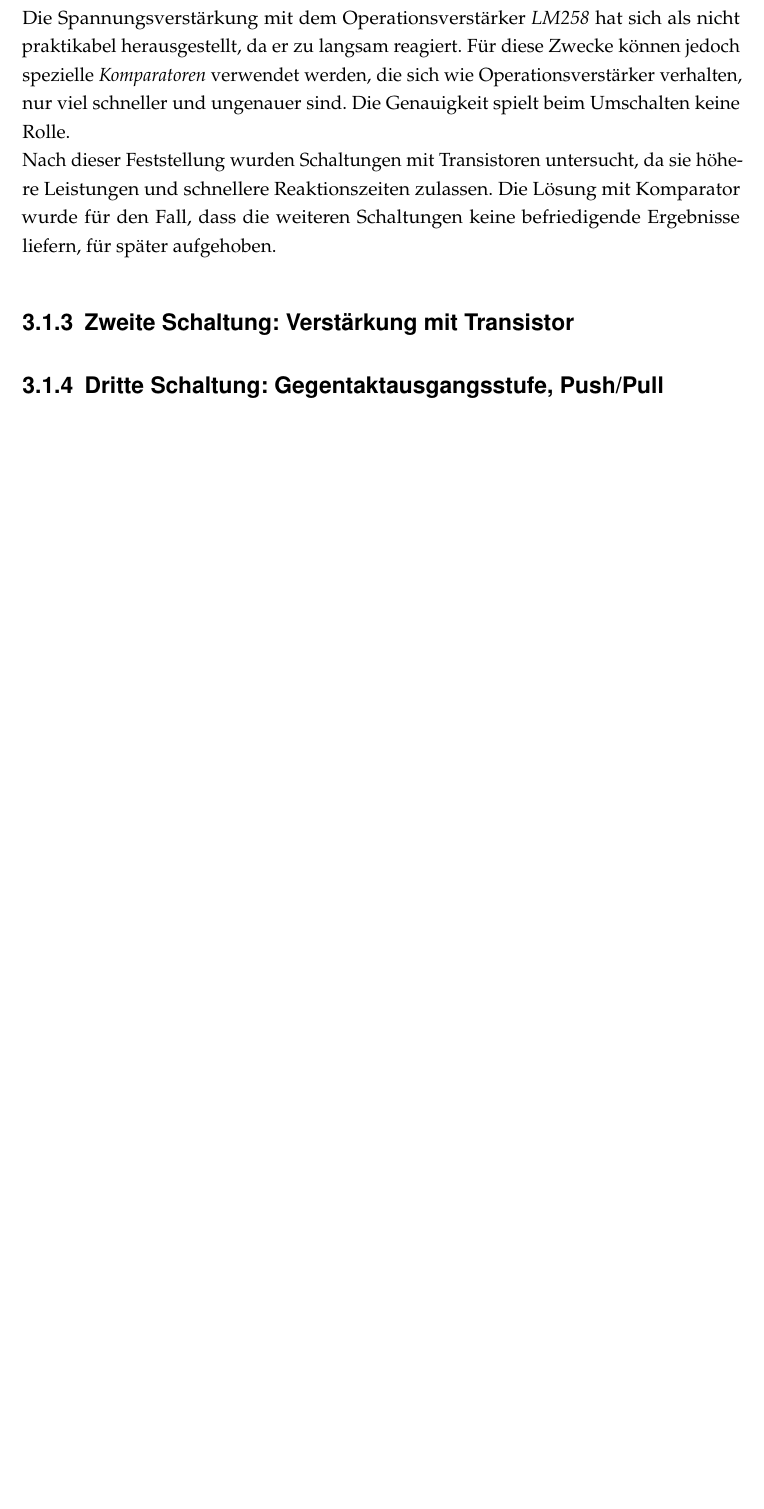
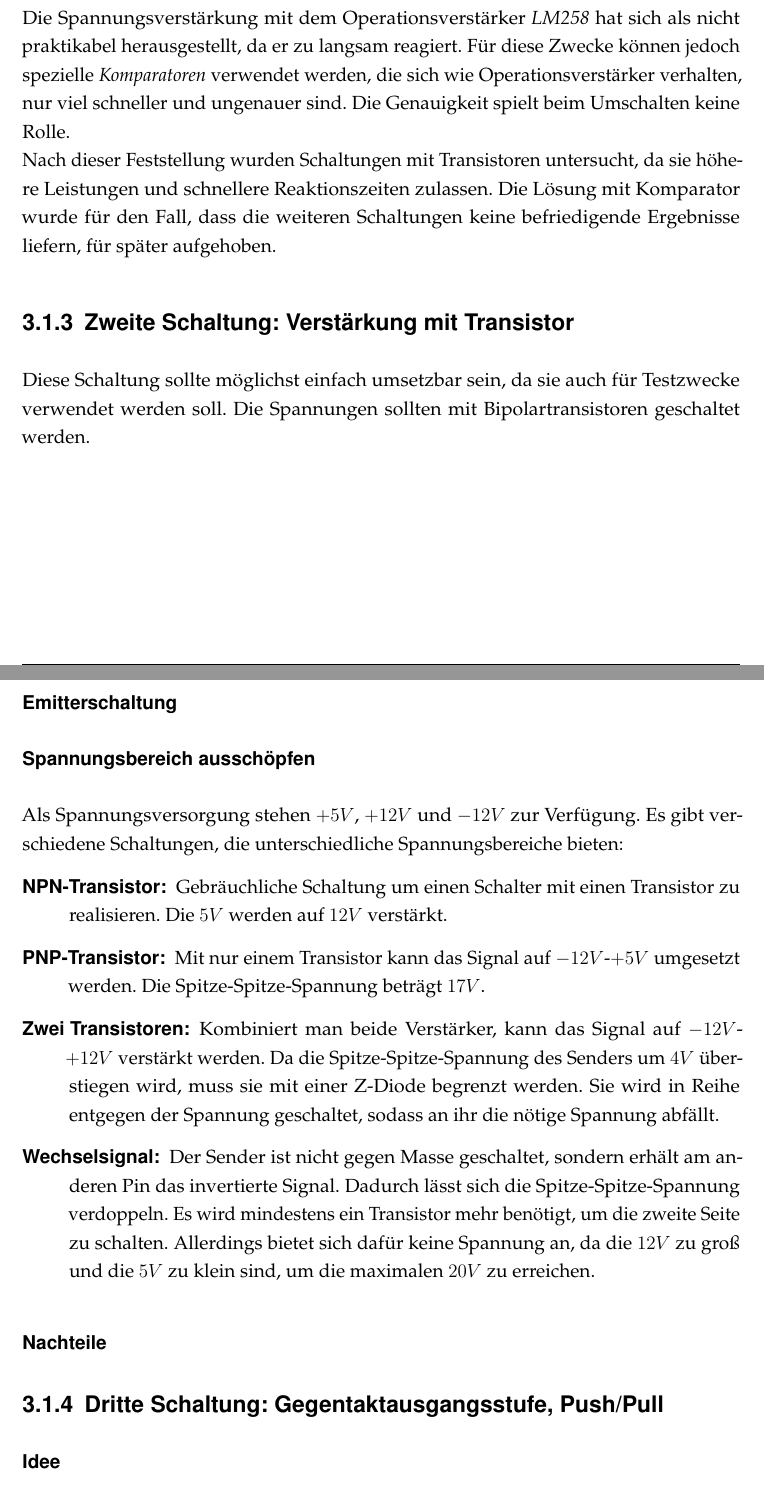
Before and after one commit to boomshanka/Studienarbeit, a LaTeX thesis (doku/dokumentation.tex, which reads doku/content/03_schaltungen.tex): part of page 12 of 19 before the commit and two parts of pages 12 and 13 of 20 after it, the two joined at a grey line, cut so that both start at the same text, the shorter picture padded with empty space. Compiled offline with pdfLaTeX.

Commit message:
Kapitel Schaltungen weiter geschrieben. Transistorschaltungen angefangen.

```diff
--- a/doku/content/03_schaltungen.tex
+++ b/doku/content/03_schaltungen.tex
@@ -44,11 +44,29 @@ Nach dieser Feststellung wurden Schaltungen mit Transistoren untersucht, da sie
 
 
 \subsection{Zweite Schaltung: Verstärkung mit Transistor}
+Diese Schaltung sollte möglichst einfach umsetzbar sein, da sie auch für Testzwecke verwendet werden soll. Die Spannungen sollten mit Bipolartransistoren geschaltet werden.
+
+\subsubsection{Emitterschaltung}
+
+
+\subsubsection{Spannungsbereich ausschöpfen}
+Als Spannungsversorgung stehen $+5V$, $+12V$ und $-12V$ zur Verfügung. Es gibt verschiedene Schaltungen, die unterschiedliche Spannungsbereiche bieten:
+\begin{description}
+	\item[NPN-Transistor:] Gebräuchliche Schaltung um einen Schalter mit einen Transistor zu realisieren. Die $5V$ werden auf $12V$ verstärkt.
+	\item[PNP-Transistor:] Mit nur einem Transistor kann das Signal auf $-12V$-$+5V$ umgesetzt werden. Die Spitze-Spitze-Spannung beträgt $17V$.
+	\item[Zwei Transistoren:] Kombiniert man beide Verstärker, kann das Signal auf $-12V$-$+12V$ verstärkt werden. Da die Spitze-Spitze-Spannung des Senders um $4V$ überstiegen wird, muss sie mit einer Z-Diode begrenzt werden. Sie wird in Reihe entgegen der Spannung geschaltet, sodass an ihr die nötige Spannung abfällt.
+	\item[Wechselsignal:] Der Sender ist nicht gegen Masse geschaltet, sondern erhält am anderen Pin das invertierte Signal. Dadurch lässt sich die Spitze-Spitze-Spannung verdoppeln. Es wird mindestens ein Transistor mehr benötigt, um die zweite Seite zu schalten. Allerdings bietet sich dafür keine Spannung an, da die $12V$ zu groß und die $5V$ zu klein sind, um die maximalen $20V$ zu erreichen.
+\end{description}
+
+%TODO: Bild
+
+\subsubsection{Nachteile}
 
 
 
 \subsection{Dritte Schaltung: Gegentaktausgangsstufe, Push/Pull}
 
+\subsubsection{Idee}
 
 
 % Section über Empfänger und Signalauswertung
```
Also changed, not shown: doku/content/03_schaltungen.tex (4 more changed lines).
